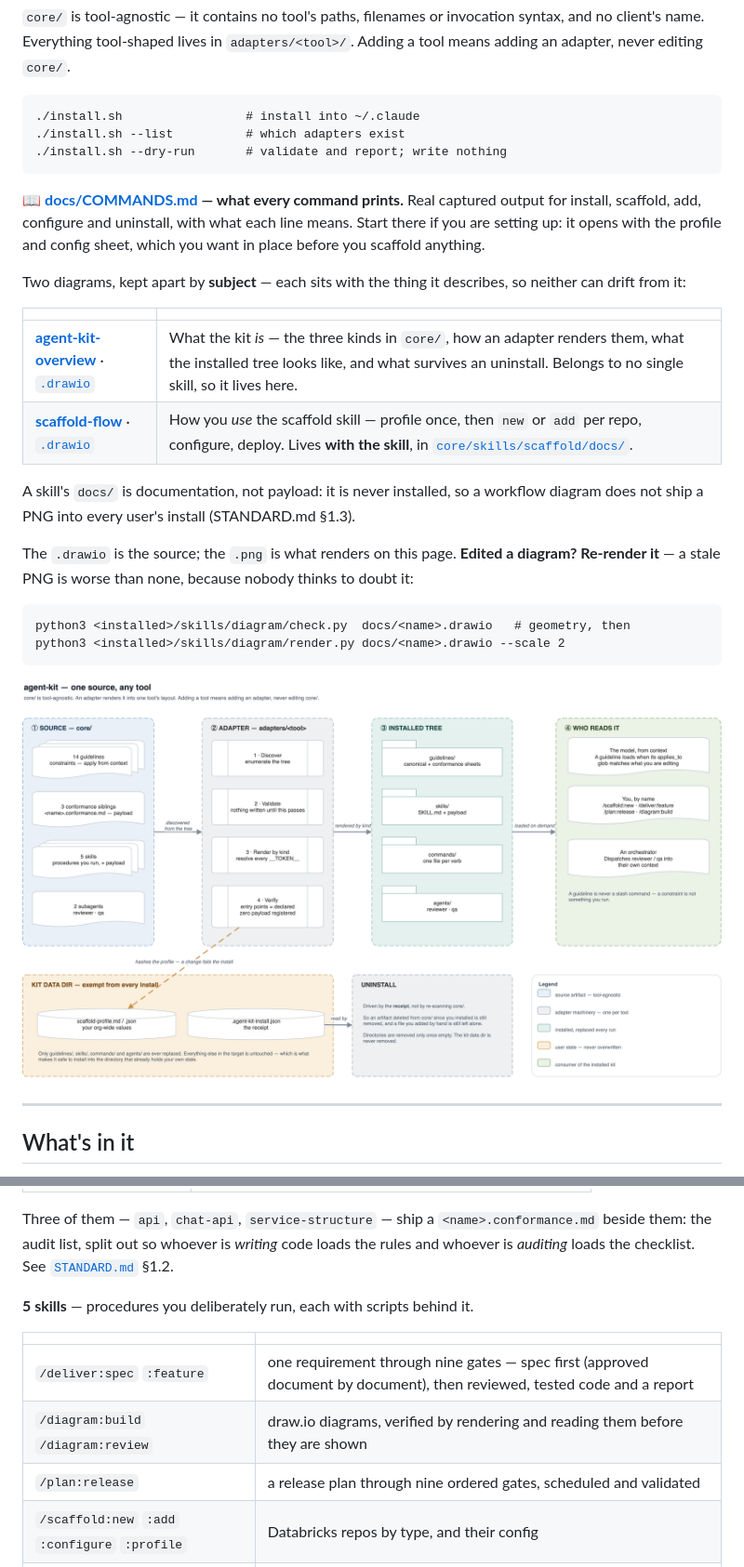
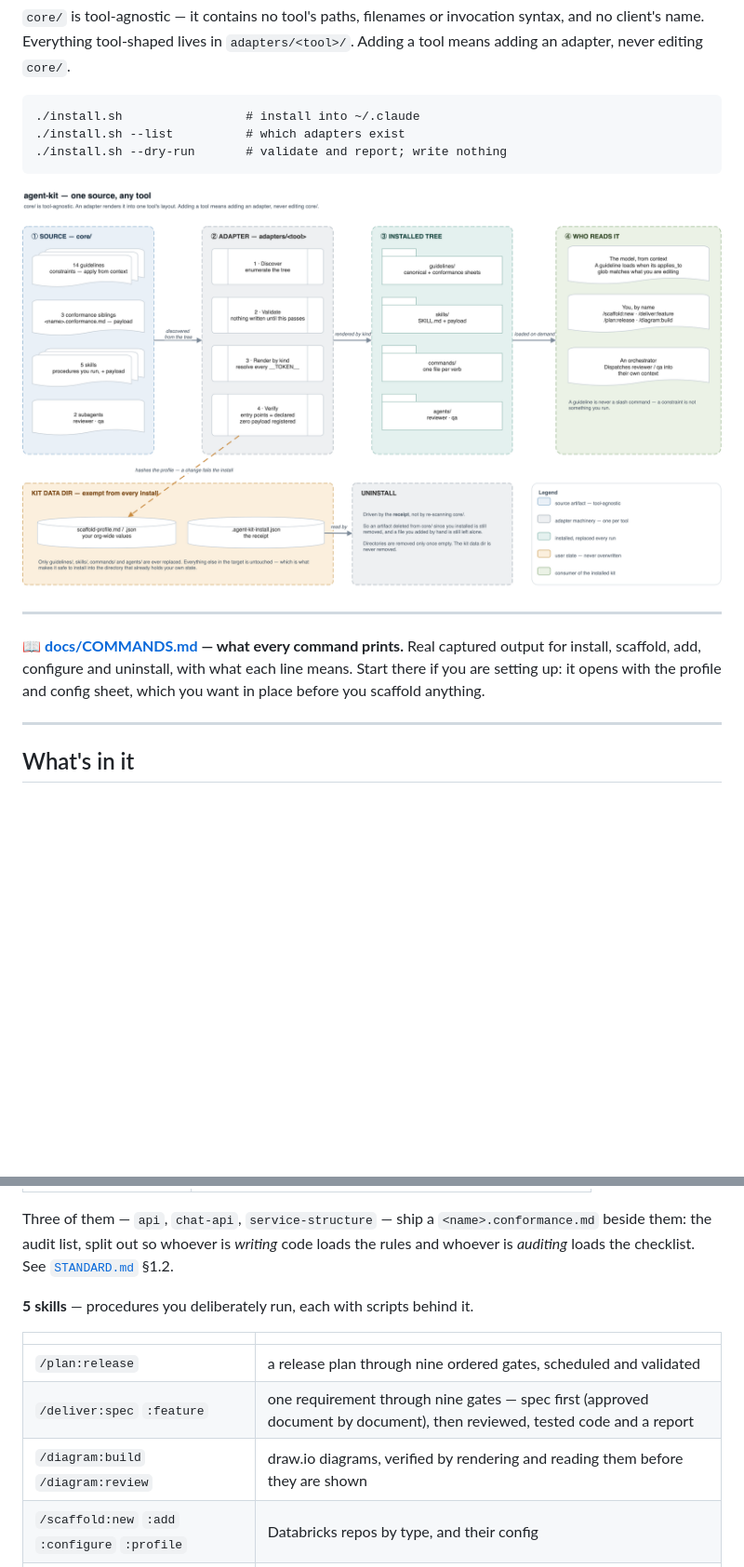
Before and after one commit to atieqrehman11/agent-kit, a Markdown page: README.md, 2 parts joined by grey strips. Shown at 93% size. GitHub-like rendering; blank space fills up the shorter version.

````diff
--- a/README.md
+++ b/README.md
@@ -13,31 +13,13 @@ adapter, never editing `core/`.
 ./install.sh --dry-run       # validate and report; write nothing
 ```
 
+![agent-kit overview](docs/agent-kit-overview.png)
+
+---
 📖 **[docs/COMMANDS.md](docs/COMMANDS.md) — what every command prints.** Real captured output
 for install, scaffold, add, configure and uninstall, with what each line means. Start there if
 you are setting up: it opens with the profile and config sheet, which you want in place before
 you scaffold anything.
-
-Two diagrams, kept apart by **subject** — each sits with the thing it describes, so neither
-can drift from it:
-
-| | |
-|---|---|
-| [**agent-kit-overview**](docs/agent-kit-overview.png) · [`.drawio`](docs/agent-kit-overview.drawio) | What the kit *is* — the three kinds in `core/`, how an adapter renders them, what the installed tree looks like, and what survives an uninstall. Belongs to no single skill, so it lives here. |
-| [**scaffold-flow**](core/skills/scaffold/docs/scaffold-flow.png) · [`.drawio`](core/skills/scaffold/docs/scaffold-flow.drawio) | How you *use* the scaffold skill — profile once, then `new` or `add` per repo, configure, deploy. Lives **with the skill**, in [`core/skills/scaffold/docs/`](core/skills/scaffold/docs/). |
-
-A skill's `docs/` is documentation, not payload: it is never installed, so a workflow diagram
-does not ship a PNG into every user's install (STANDARD.md §1.3).
-
-The `.drawio` is the source; the `.png` is what renders on this page. **Edited a diagram?
-Re-render it** — a stale PNG is worse than none, because nobody thinks to doubt it:
-
-```
-python3 <installed>/skills/diagram/check.py  docs/<name>.drawio   # geometry, then
-python3 <installed>/skills/diagram/render.py docs/<name>.drawio --scale 2
-```
-
-![agent-kit overview](docs/agent-kit-overview.png)
 
 ---
 
@@ -59,9 +41,9 @@ whoever is *auditing* loads the checklist. See [`STANDARD.md`](STANDARD.md) §1.
 
 | | |
 |---|---|
+| `/plan:release` | a release plan through nine ordered gates, scheduled and validated |
 | `/deliver:spec` `:feature` | one requirement through nine gates — spec first (approved document by document), then reviewed, tested code and a report |
 | `/diagram:build` `/diagram:review` | draw.io diagrams, verified by rendering and reading them before they are shown |
-| `/plan:release` | a release plan through nine ordered gates, scheduled and validated |
 | `/scaffold:new` `:add` `:configure` `:profile` | Databricks repos by type, and their config |
 | `/eval:new` | an evaluation spec in the repo that owns it |
 
````
